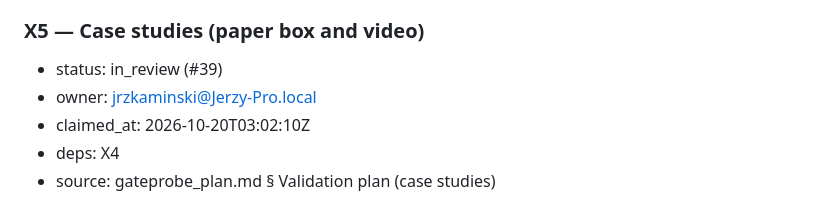
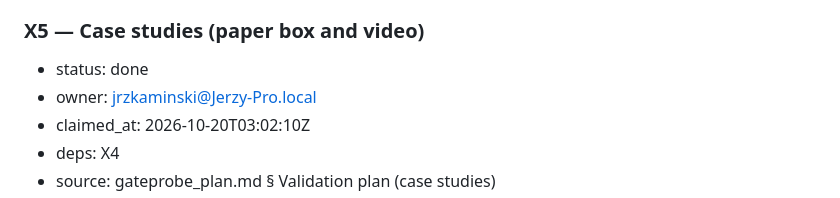
Before and after one commit to Token-Waste-Group/gate-probe, a Markdown page: docs/PLAN.md, the part around the change. GitHub-like rendering.

Commit message:
chore(plan): mark X5 done

```diff
--- a/docs/PLAN.md
+++ b/docs/PLAN.md
@@ -388,7 +388,7 @@ first takes the skeleton and the decision packets):
 - done-when: the loop writes `docs/gates/g3-results-freeze.md` — every number the paper and the video will use, with the commit hash that freezes `results/` — then `mark.py G3 blocked "awaiting human decision"`. The humans confirm in STATUS.md and run `mark.py G3 done`. From then on `results/` gets no new rows and only W-lane steps (plus packaging fixes that change no number) land.
 
 ### X5 — Case studies (paper box and video)
-- status: in_review (#39)
+- status: done
 - owner: jrzkaminski@Jerzy-Pro.local
 - claimed_at: 2026-10-20T03:02:10Z
 - deps: X4
```
